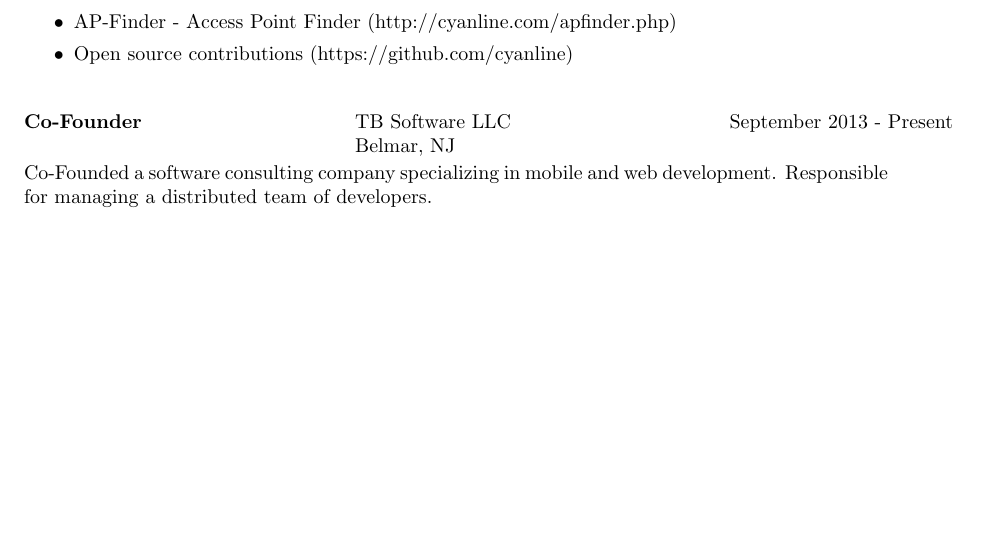
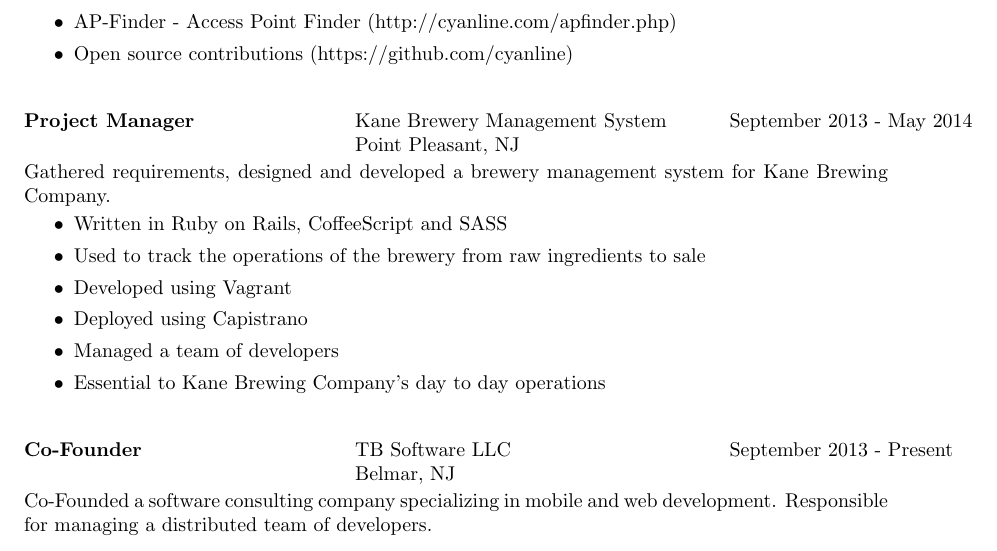
Before and after one commit to garykagan/resume, a LaTeX CV (resume.tex): part of page 2 of 3, cut so that both start at the same text, the shorter picture padded with empty space. Compiled offline with pdfLaTeX.

Commit message:
Forgot Kane

```diff
--- a/resume.tex
+++ b/resume.tex
@@ -127,6 +127,24 @@
         \item Open source contributions (https://github.com/cyanline)
     \end{itemize}
 
+
+   \begin{tabbing}
+   \hspace{2.3in}\= \hspace{2.6in}\= \kill % set up two tab positions
+    {\bf Project Manager} \>Kane Brewery Management System     \>September 2013 - May 2014\\
+                             \>Point Pleasant, NJ
+   \end{tabbing}\vspace{-20pt}      % suppress blank line after tabbing
+   Gathered requirements, designed and developed a brewery management system for Kane Brewing Company.
+
+    \begin{itemize}
+        \item Written in Ruby on Rails, CoffeeScript and SASS
+        \item Used to track the operations of the brewery from raw ingredients to sale
+        \item Developed using Vagrant
+        \item Deployed using Capistrano
+        \item Managed a team of developers
+        \item Essential to Kane Brewing Company's day to day operations
+    \end{itemize}
+
+
    \begin{tabbing}
    \hspace{2.3in}\= \hspace{2.6in}\= \kill % set up two tab positions
     {\bf Co-Founder} \>TB Software LLC     \>September 2013 - Present\\
```
Also changed, not shown: resume.pdf, 1 other file.
